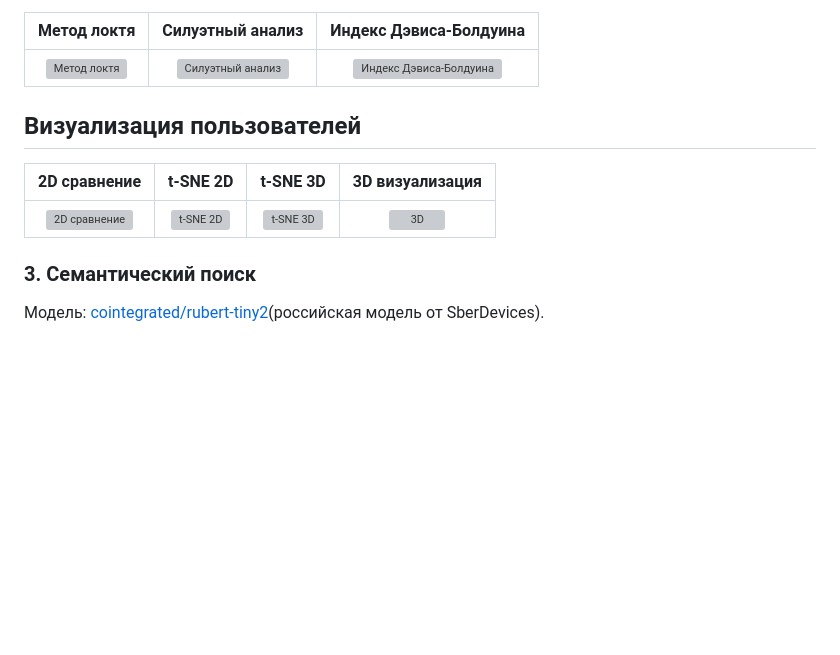
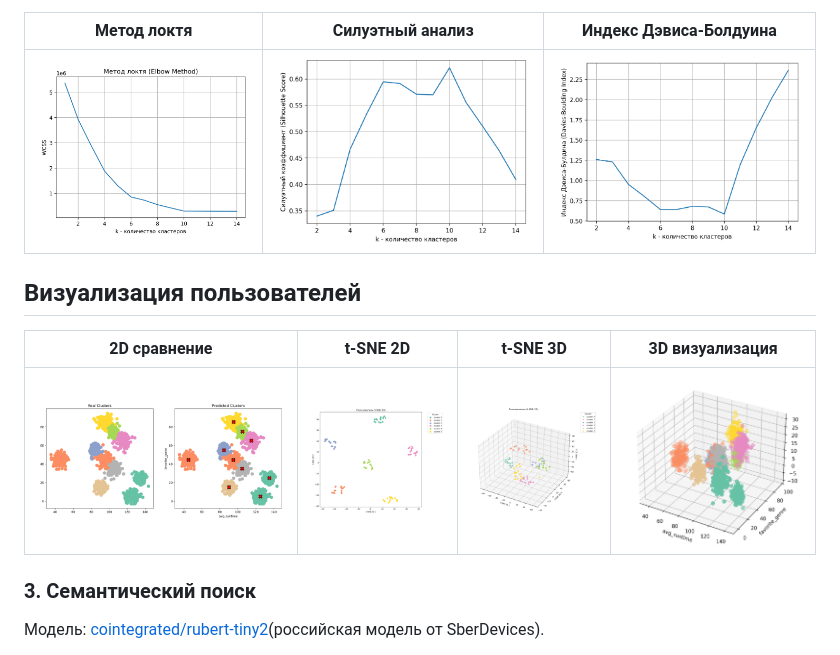
Before and after one commit to AlexanderSh11/films_app, a Markdown page: README.md, the part around the change. GitHub-like rendering; blank space fills up the shorter version; grey boxes are pictures that could not be loaded.

Commit message:
Исправление путей к изображениям в README

```diff
--- a/README.md
+++ b/README.md
@@ -148,13 +148,13 @@ python manage.py runserver
 
 | Метод локтя                      | Силуэтный анализ                          | Индекс Дэвиса-Болдуина                              |
 |:--------------------------------:|:-----------------------------------------:|:---------------------------------------------------:|
-| ![Метод локтя](images/elbow_method.png) | ![Силуэтный анализ](images/silhouette_score.png) | ![Индекс Дэвиса-Болдуина](images/davies_bouldin_score.png) |
+| ![Метод локтя](diagrams/images/elbow_method.png) | ![Силуэтный анализ](diagrams/images/silhouette_score.png) | ![Индекс Дэвиса-Болдуина](diagrams/images/davies_bouldin_score.png) |
 
 ## Визуализация пользователей
 
 | 2D сравнение                                       | t-SNE 2D                          | t-SNE 3D                          | 3D визуализация               |
 |:--------------------------------------------------:|:---------------------------------:|:---------------------------------:|:-----------------------------:|
-| ![2D сравнение](images/users_generated_2d_comparison.png) | ![t-SNE 2D](images/users_t-SNE%202D.png) | ![t-SNE 3D](images/users_t-SNE%203D.png) | ![3D](images/users_generated_3d.png) |
+| ![2D сравнение](diagrams/images/users_generated_2d_comparison.png) | ![t-SNE 2D](diagrams/images/users_t-SNE%202D.png) | ![t-SNE 3D](diagrams/images/users_t-SNE%203D.png) | ![3D](diagrams/images/users_generated_3d.png) |
 
 ### 3. Семантический поиск
 Модель: [cointegrated/rubert-tiny2](https://huggingface.co/cointegrated/rubert-tiny2)(российская модель от SberDevices).
```
